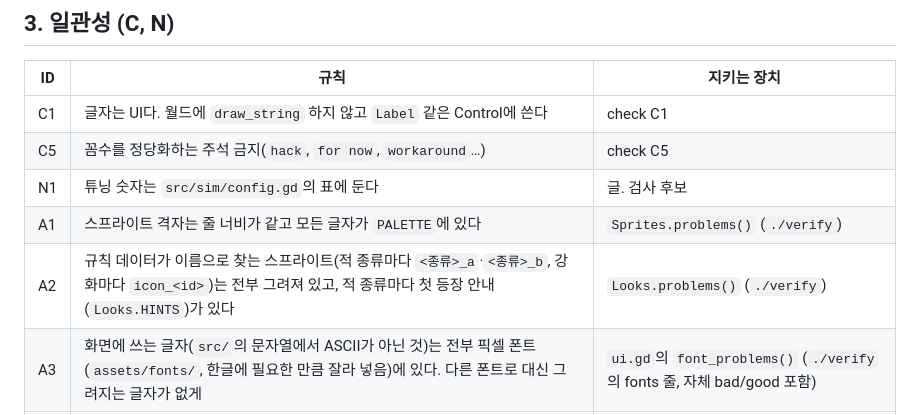
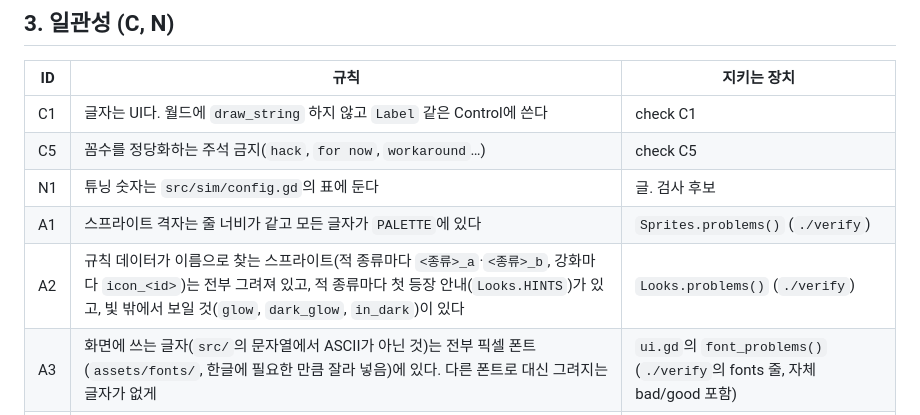
Before and after one commit to KHWook/2dgame1, a Markdown page: docs/PRINCIPLES.md, the part around the change. GitHub-like rendering.

```diff
--- a/docs/PRINCIPLES.md
+++ b/docs/PRINCIPLES.md
@@ -41,7 +41,7 @@ Godot 내장 물리(`CharacterBody2D`, `move_and_slide`)는 게임 규칙에 쓰
 | C5 | 꼼수를 정당화하는 주석 금지(`hack`, `for now`, `workaround`…) | check C5 |
 | N1 | 튜닝 숫자는 `src/sim/config.gd`의 표에 둔다 | 글. 검사 후보 |
 | A1 | 스프라이트 격자는 줄 너비가 같고 모든 글자가 `PALETTE`에 있다 | `Sprites.problems()` (`./verify`) |
-| A2 | 규칙 데이터가 이름으로 찾는 스프라이트(적 종류마다 `<종류>_a`·`<종류>_b`, 강화마다 `icon_<id>`)는 전부 그려져 있고, 적 종류마다 첫 등장 안내(`Looks.HINTS`)가 있다 | `Looks.problems()` (`./verify`) |
+| A2 | 규칙 데이터가 이름으로 찾는 스프라이트(적 종류마다 `<종류>_a`·`<종류>_b`, 강화마다 `icon_<id>`)는 전부 그려져 있고, 적 종류마다 첫 등장 안내(`Looks.HINTS`)가 있고, 빛 밖에서 보일 것(`glow`, `dark_glow`, `in_dark`)이 있다 | `Looks.problems()` (`./verify`) |
 | A3 | 화면에 쓰는 글자(`src/`의 문자열에서 ASCII가 아닌 것)는 전부 픽셀 폰트(`assets/fonts/`, 한글에 필요한 만큼 잘라 넣음)에 있다. 다른 폰트로 대신 그려지는 글자가 없게 | `ui.gd`의 `font_problems()` (`./verify`의 fonts 줄, 자체 bad/good 포함) |
 | R1 | 적 종류·강화·줍는 것을 더하면 그 규칙을 보여 주는 장면을 `tools/rules_test.gd`에 더한다 | 장면 테스트(`./verify`) + 글 |
 | B1 | `src/`와 `tools/`의 스크립트는 전부 컴파일된다. 리플레이가 부르지 않는 화면 쪽 스크립트도 포함 | check B1 |
```
Also changed, not shown: README.md (+1 -1 lines), docs/DECISIONS.md (+12 -0 lines), docs/shots/dark-before-after.png (added), 5 other files.
